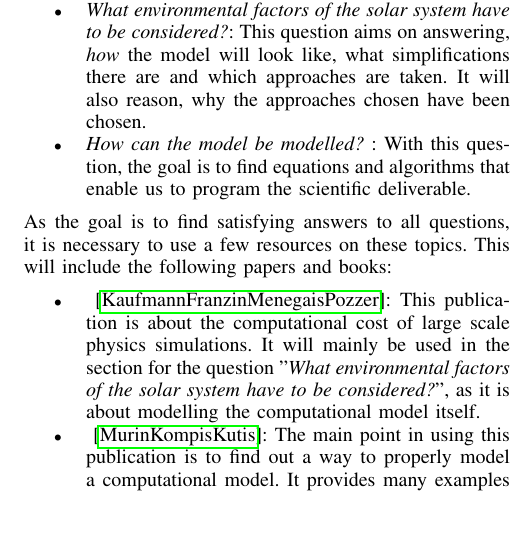
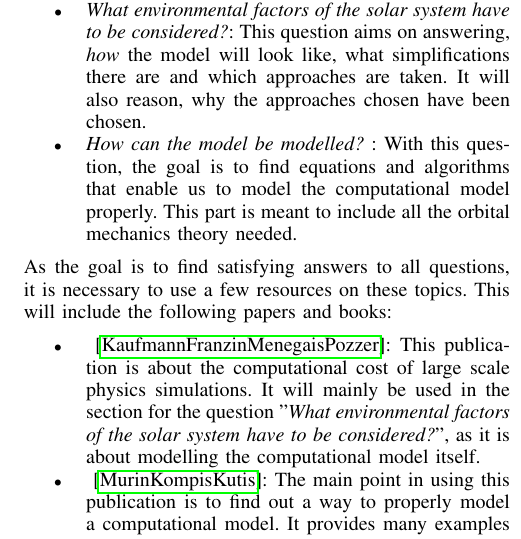
Before and after one commit to HenrikKlasen/BSP-S3-Scientific, a LaTeX paper (PSD/main.tex): part of one column of page 2 of 4, cut so that both start at the same text, the shorter picture padded with empty space. Compiled offline with pdfLaTeX.

Commit message:
txs auto checkin

```diff
--- a/PSD/main.tex
+++ b/PSD/main.tex
@@ -353,7 +353,7 @@ To find a satisfying answer to this question, it is necessary to answer the rela
 \begin{itemize}
 	\item \emph{What is a computational model?}: This question aims on answering the most basic and fundamental question of this project, as it is required to later on build and model the computational model.
 	\item \emph{What environmental factors of the solar system have to be considered?}: This question aims on answering, \emph{how} the model will look like, what simplifications there are and which approaches are taken. It will also reason, why the approaches chosen have been chosen.
-	\item \emph{How can the model be modelled? }: With this question, the goal is to find equations and algorithms that enable us to program the scientific deliverable.
+	\item \emph{How can the model be modelled? }: With this question, the goal is to find equations and algorithms that enable us to model the computational model properly. This part is meant to include all the orbital mechanics theory needed.
 \end{itemize}
 As the goal is to find satisfying answers to all questions, it is necessary to use a few resources on these topics.
 This will include the following papers and books:
```
